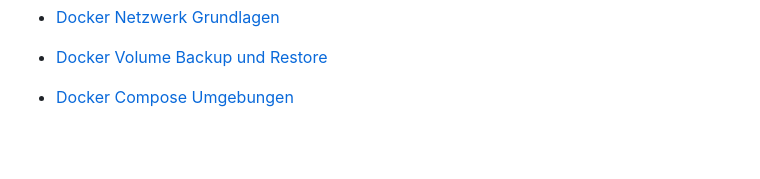
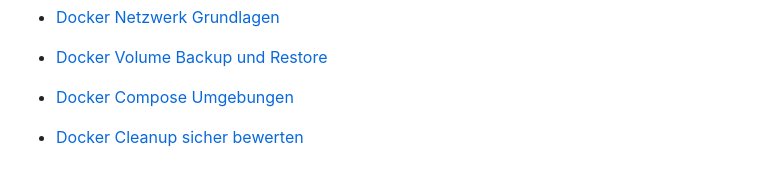
Before and after one commit to MarcF46/docker-portfolio-lab, a Markdown page: docs/operations/README.md, the part around the change. GitHub-like rendering; blank space fills up the shorter version.

Commit message:
Dokumentiere sicheren Docker Cleanup

```diff
--- a/docs/operations/README.md
+++ b/docs/operations/README.md
@@ -574,3 +574,5 @@ vollständige Enterprise-Architektur behaupten
 - [Docker Volume Backup und Restore](docker-volume-backup-restore.md)
 
 - [Docker Compose Umgebungen](docker-compose-environments.md)
+
+- [Docker Cleanup sicher bewerten](docker-cleanup-safety.md)
```
Also changed, not shown: docs/operations/docker-cleanup-safety.md (added, +176 -0 lines).
